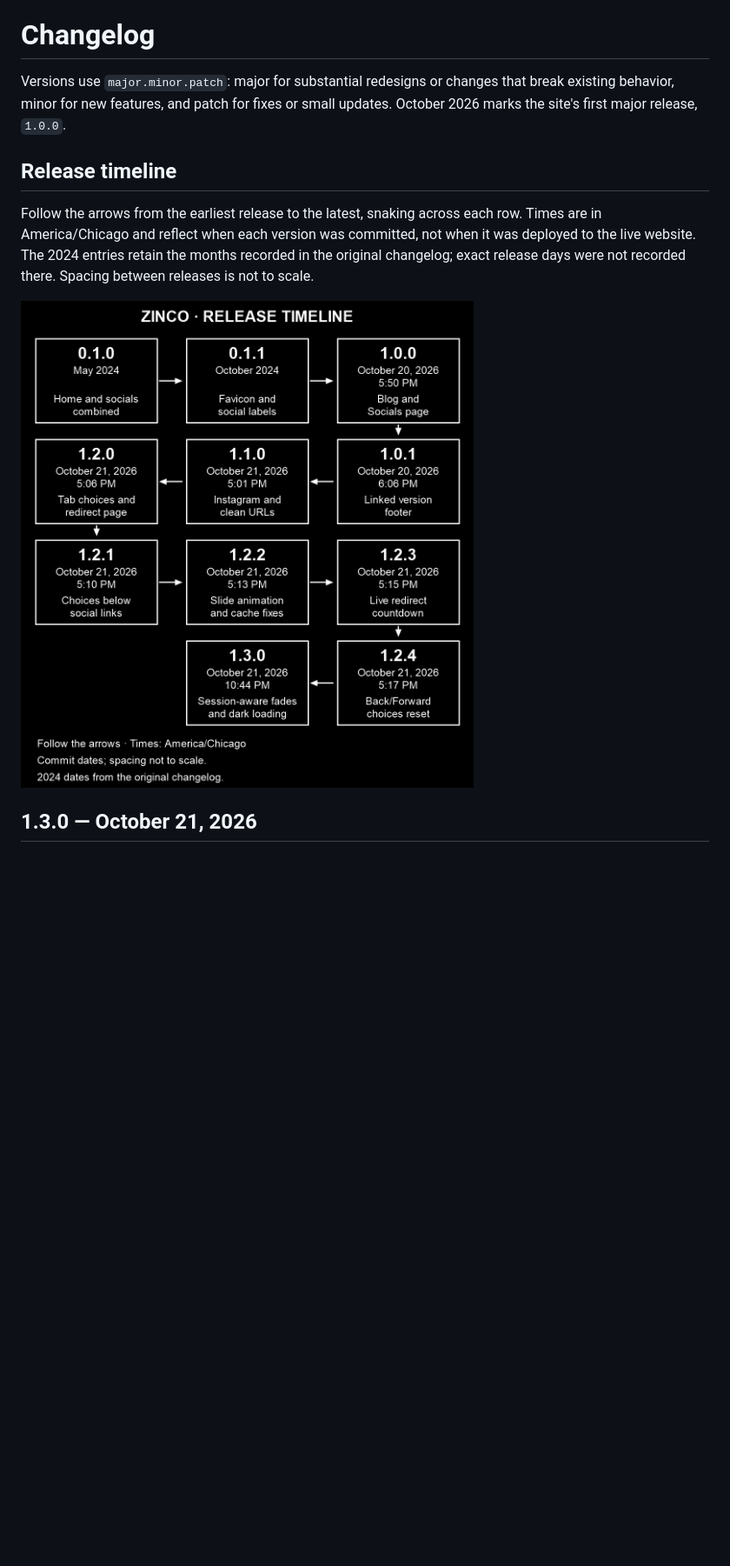
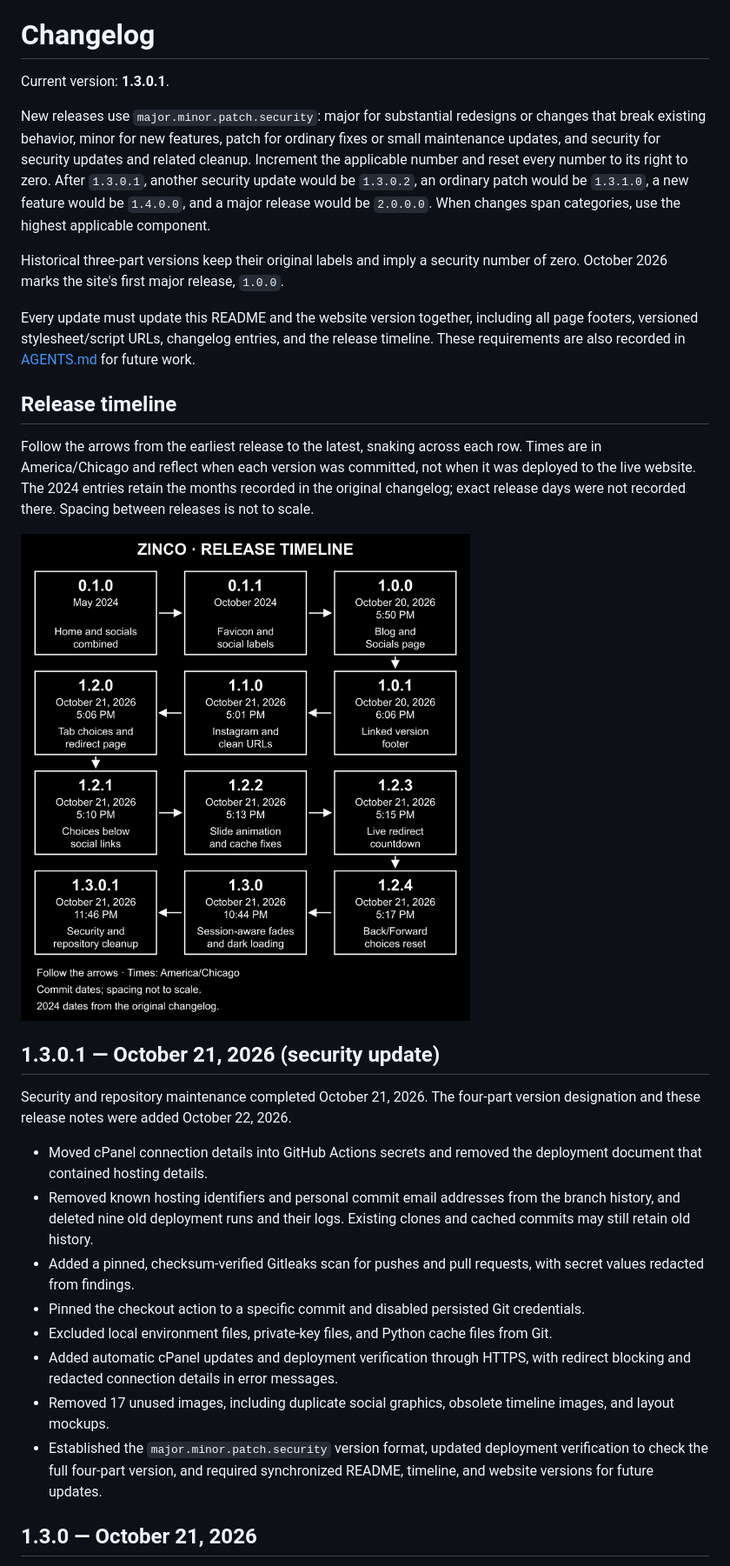
Before and after one commit to zincodrone/zinco.gay-website, a Markdown page: README.md, the part around the change. Shown: that part at 87% size. Drawn GitHub-style; pictures changed too: images/changelog-timeline-snake.png; blank space fills up the shorter version.

Commit message:
Release v1.3.0.1 with security versioning and documented security maintenance

```diff
--- a/README.md
+++ b/README.md
@@ -21,13 +21,32 @@ GitHub Actions scans pushes and pull requests for exposed secrets with a pinned,
 
 # Changelog
 
-Versions use `major.minor.patch`: major for substantial redesigns or changes that break existing behavior, minor for new features, and patch for fixes or small updates. October 2026 marks the site's first major release, `1.0.0`.
+Current version: **1.3.0.1**.
+
+New releases use `major.minor.patch.security`: major for substantial redesigns or changes that break existing behavior, minor for new features, patch for ordinary fixes or small maintenance updates, and security for security updates and related cleanup. Increment the applicable number and reset every number to its right to zero. After `1.3.0.1`, another security update would be `1.3.0.2`, an ordinary patch would be `1.3.1.0`, a new feature would be `1.4.0.0`, and a major release would be `2.0.0.0`. When changes span categories, use the highest applicable component.
+
+Historical three-part versions keep their original labels and imply a security number of zero. October 2026 marks the site's first major release, `1.0.0`.
+
+Every update must update this README and the website version together, including all page footers, versioned stylesheet/script URLs, changelog entries, and the release timeline. These requirements are also recorded in [AGENTS.md](AGENTS.md) for future work.
 
 ## Release timeline
 
 Follow the arrows from the earliest release to the latest, snaking across each row. Times are in America/Chicago and reflect when each version was committed, not when it was deployed to the live website. The 2024 entries retain the months recorded in the original changelog; exact release days were not recorded there. Spacing between releases is not to scale.
 
-![Snaking release timeline from version 0.1.0 through 1.3.0](images/changelog-timeline-snake.png)
+![Snaking release timeline from version 0.1.0 through 1.3.0.1](images/changelog-timeline-snake.png)
+
+## 1.3.0.1 — October 21, 2026 (security update)
+
+Security and repository maintenance completed October 21, 2026. The four-part version designation and these release notes were added October 22, 2026.
+
+- Moved cPanel connection details into GitHub Actions secrets and removed the deployment document that contained hosting details.
+- Removed known hosting identifiers and personal commit email addresses from the branch history, and deleted nine old deployment runs and their logs. Existing clones and cached commits may still retain old history.
+- Added a pinned, checksum-verified Gitleaks scan for pushes and pull requests, with secret values redacted from findings.
+- Pinned the checkout action to a specific commit and disabled persisted Git credentials.
+- Excluded local environment files, private-key files, and Python cache files from Git.
+- Added automatic cPanel updates and deployment verification through HTTPS, with redirect blocking and redacted connection details in error messages.
+- Removed 17 unused images, including duplicate social graphics, obsolete timeline images, and layout mockups.
+- Established the `major.minor.patch.security` version format, updated deployment verification to check the full four-part version, and required synchronized README, timeline, and website versions for future updates.
 
 ## 1.3.0 — October 21, 2026
 
```
Also changed, not shown: AGENTS.md (added, +24 -0 lines), 6 other files.
